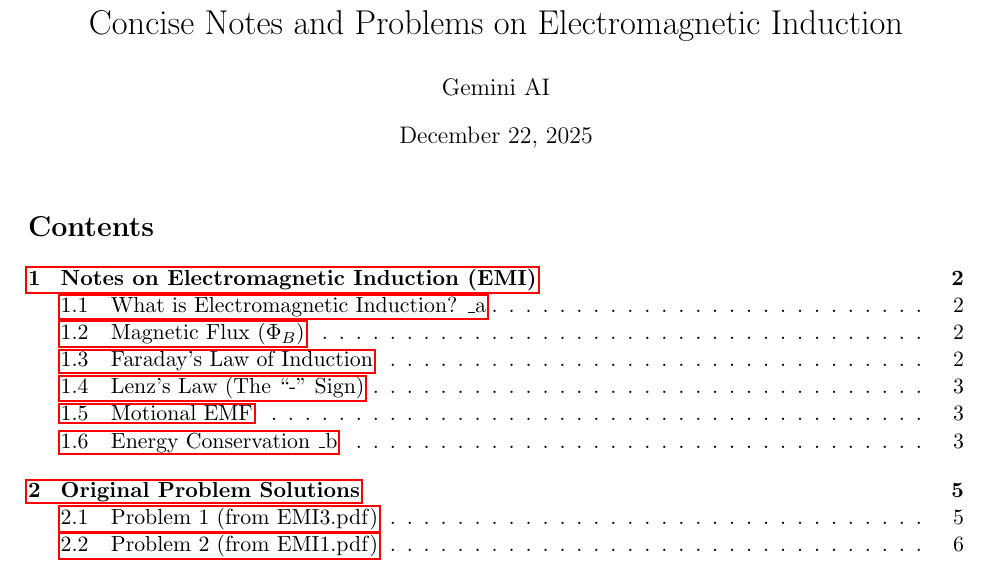
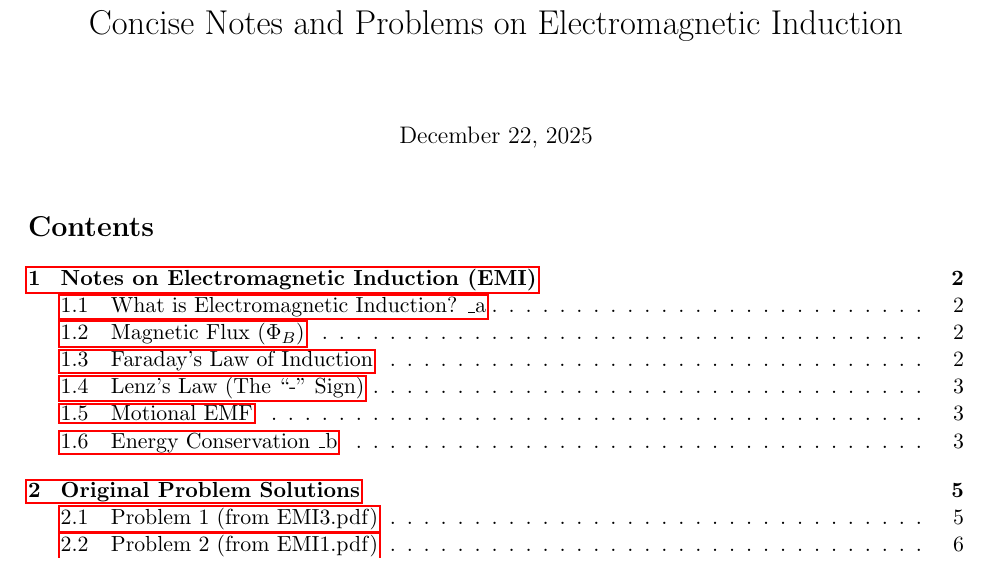
Before and after one commit to sialaichai/spo, a LaTeX document (topics/EMI/EMI_Lesson_Problem.tex): part of page 1 of 15, cut so that both start at the same text. Compiled offline with pdfLaTeX.

Commit message:
Update EMI_Lesson_Problem.tex via Streamlit Admin

```diff
--- a/topics/EMI/EMI_Lesson_Problem.tex
+++ b/topics/EMI/EMI_Lesson_Problem.tex
@@ -12,7 +12,7 @@
 
 % DOCUMENT INFO
 \title{Concise Notes and Problems on Electromagnetic Induction}
-\author{Gemini AI}
+\author{}
 \date{\today}
 
 \begin{document}
```
